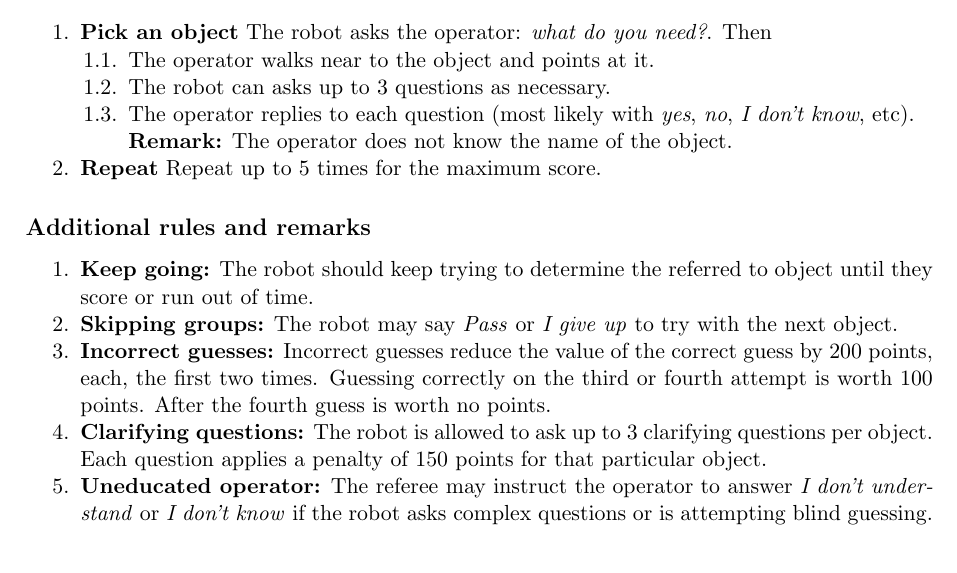
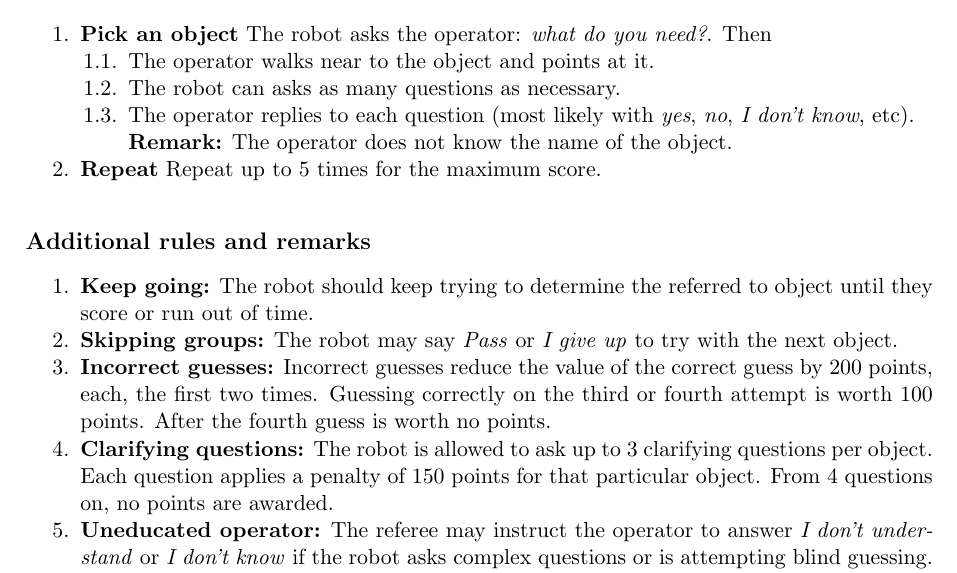
Before and after one commit to RoboCupAtHome/RuleBook, a LaTeX thesis (Rulebook.tex, which reads tasks/HandMeThat.tex): part of page 75 of 90, cut so that both start at the same text. Compiled offline with pdfLaTeX.

Commit message:
HandMeThat, no points after 4 questions

```diff
--- a/tasks/HandMeThat.tex
+++ b/tasks/HandMeThat.tex
@@ -40,7 +40,7 @@ The robot identifies (touching or naming) each object at which the operator is p
 	Then
 	\begin{enumerate}[nosep]
 		\item The operator walks near to the object and points at it.
-		\item The robot can asks up to 3 questions as necessary.
+		\item The robot can asks as many questions as necessary.
 		\item The operator replies to each question (most likely with \emph{yes}, \emph{no}, \emph{I don't know}, etc).
 		\\\textbf{Remark:} The operator does not know the name of the object.
 	\end{enumerate}
@@ -61,7 +61,7 @@ The robot identifies (touching or naming) each object at which the operator is p
 
 	\item \textbf{Incorrect guesses:} Incorrect guesses reduce the value of the correct guess by 200 points, each, the first two times. Guessing correctly on the third or fourth attempt is worth 100 points. After the fourth guess is worth no points.
 
-	\item\textbf{Clarifying questions:} The robot is allowed to ask up to 3 clarifying questions per object. Each question applies a penalty of 150 points for that particular object.
+	\item\textbf{Clarifying questions:} The robot is allowed to ask up to 3 clarifying questions per object. Each question applies a penalty of 150 points for that particular object. From 4 questions on, no points are awarded.
 
 	\item\textbf{Uneducated operator:} The referee may instruct the operator to answer \emph{I don't understand} or \emph{I don't know} if the robot asks complex questions or is attempting blind guessing.
 
```
